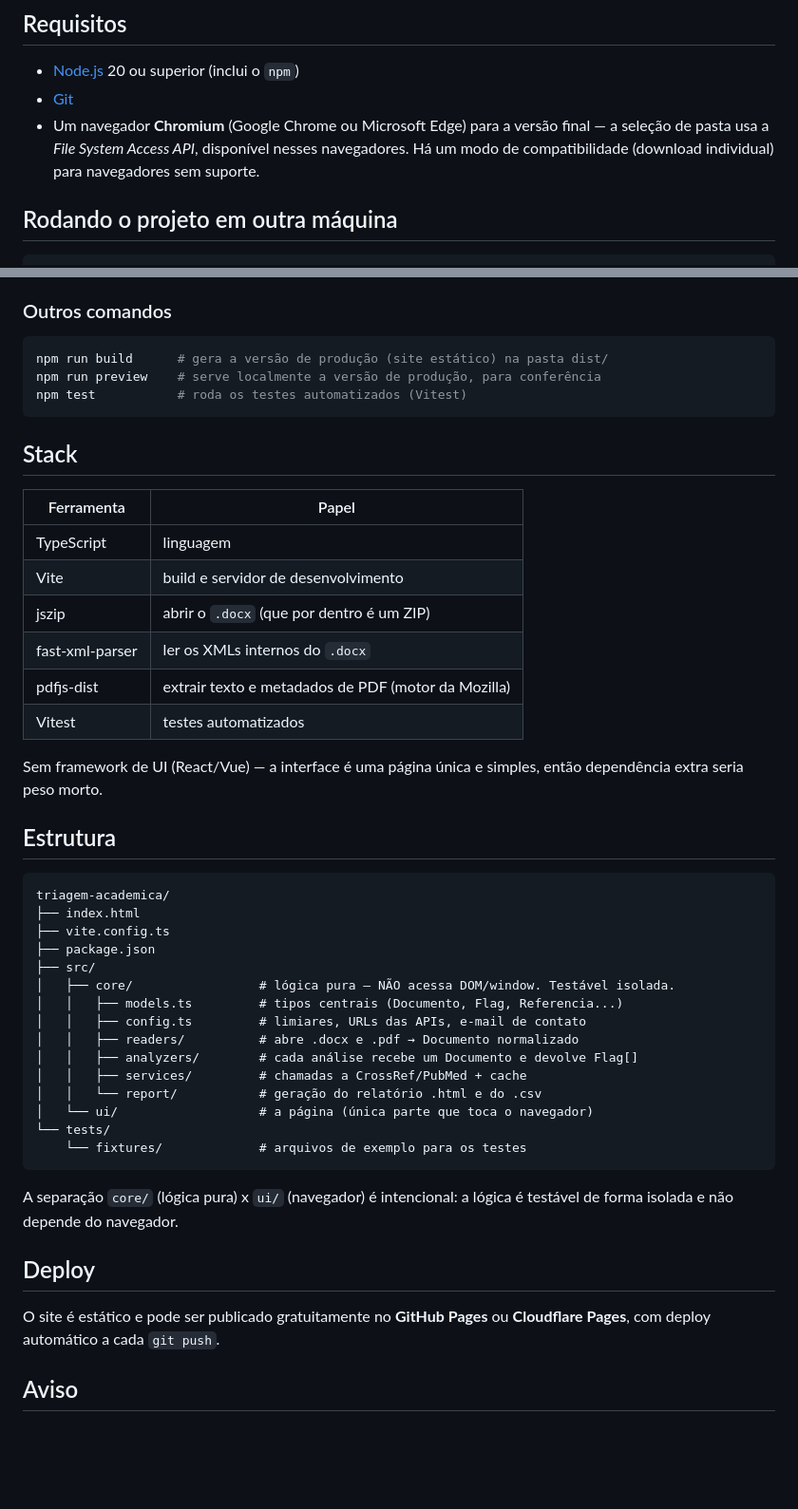
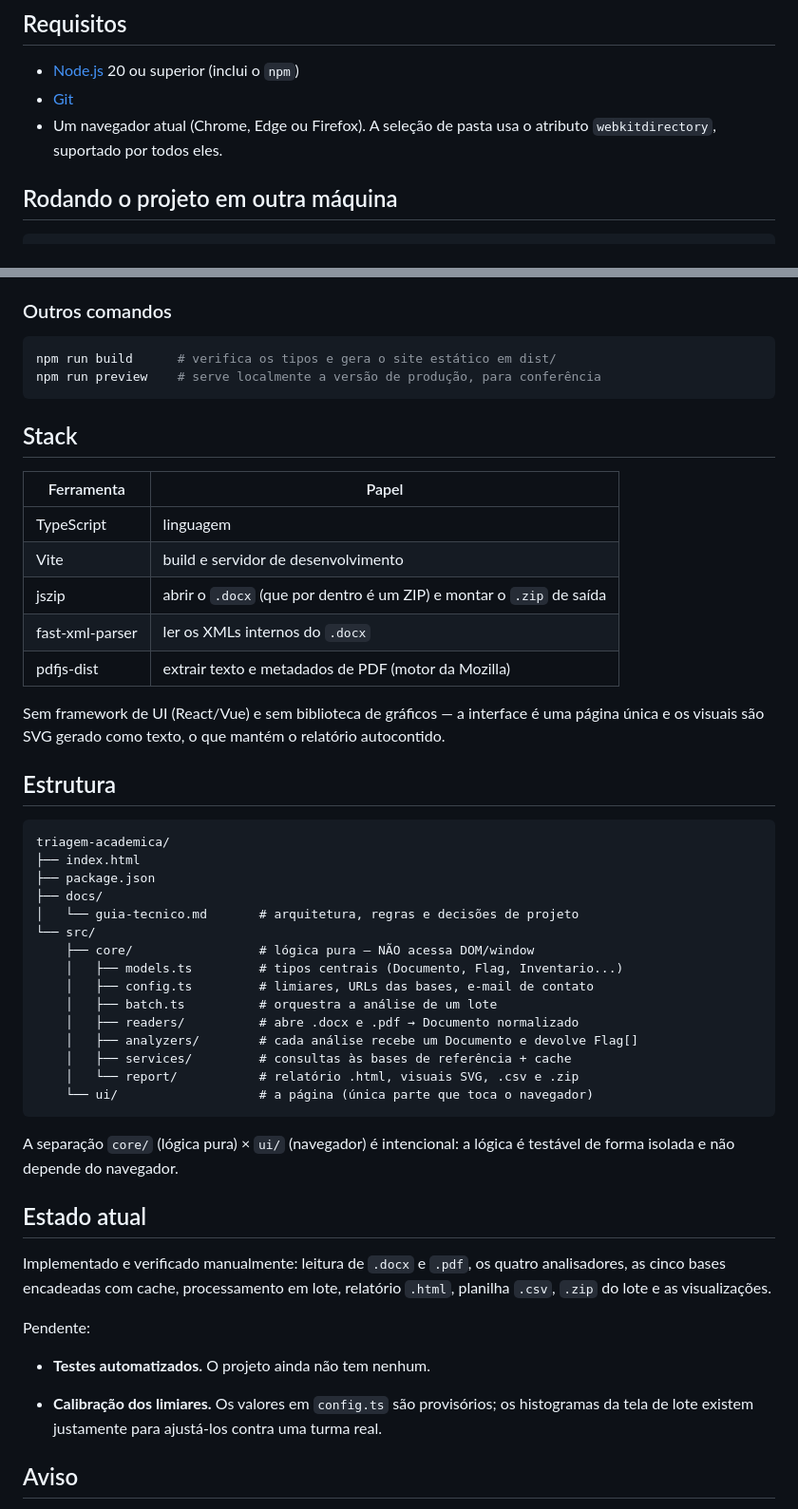
Before and after one commit to HenriqueACF/triagem-academica, a Markdown page: readme.md, 2 parts joined by grey strips. Shown at 95% size. Drawn GitHub-style; blank space fills up the shorter version.

````diff
--- a/readme.md
+++ b/readme.md
@@ -37,9 +84,8 @@ legal obrigatório.
 
 - [Node.js](https://nodejs.org/) 20 ou superior (inclui o `npm`)
 - [Git](https://git-scm.com/)
-- Um navegador **Chromium** (Google Chrome ou Microsoft Edge) para a versão final — a seleção
-  de pasta usa a *File System Access API*, disponível nesses navegadores. Há um modo de
-  compatibilidade (download individual) para navegadores sem suporte.
+- Um navegador atual (Chrome, Edge ou Firefox). A seleção de pasta usa o atributo
+  `webkitdirectory`, suportado por todos eles.
 
 ## Rodando o projeto em outra máquina
 
@@ -61,9 +107,8 @@ navegador. O servidor recarrega a página automaticamente quando você salva um
 ### Outros comandos
 
 ```bash
-npm run build      # gera a versão de produção (site estático) na pasta dist/
+npm run build      # verifica os tipos e gera o site estático em dist/
 npm run preview    # serve localmente a versão de produção, para conferência
-npm test           # roda os testes automatizados (Vitest)
 ```
 
 ## Stack
@@ -72,41 +117,48 @@ npm test           # roda os testes automatizados (Vitest)
 |---|---|
 | TypeScript | linguagem |
 | Vite | build e servidor de desenvolvimento |
-| jszip | abrir o `.docx` (que por dentro é um ZIP) |
+| jszip | abrir o `.docx` (que por dentro é um ZIP) e montar o `.zip` de saída |
 | fast-xml-parser | ler os XMLs internos do `.docx` |
 | pdfjs-dist | extrair texto e metadados de PDF (motor da Mozilla) |
-| Vitest | testes automatizados |
 
-Sem framework de UI (React/Vue) — a interface é uma página única e simples, então dependência
-extra seria peso morto.
+Sem framework de UI (React/Vue) e sem biblioteca de gráficos — a interface é uma página
+única e os visuais são SVG gerado como texto, o que mantém o relatório autocontido.
 
 ## Estrutura
 
 ```
 triagem-academica/
 ├── index.html
-├── vite.config.ts
 ├── package.json
-├── src/
-│   ├── core/                 # lógica pura — NÃO acessa DOM/window. Testável isolada.
-│   │   ├── models.ts         # tipos centrais (Documento, Flag, Referencia...)
-│   │   ├── config.ts         # limiares, URLs das APIs, e-mail de contato
-│   │   ├── readers/          # abre .docx e .pdf → Documento normalizado
-│   │   ├── analyzers/        # cada análise recebe um Documento e devolve Flag[]
-│   │   ├── services/         # chamadas a CrossRef/PubMed + cache
-│   │   └── report/           # geração do relatório .html e do .csv
-│   └── ui/                   # a página (única parte que toca o navegador)
-└── tests/
-    └── fixtures/             # arquivos de exemplo para os testes
+├── docs/
+│   └── guia-tecnico.md       # arquitetura, regras e decisões de projeto
+└── src/
+    ├── core/                 # lógica pura — NÃO acessa DOM/window
+    │   ├── models.ts         # tipos centrais (Documento, Flag, Inventario...)
+    │   ├── config.ts         # limiares, URLs das bases, e-mail de contato
+    │   ├── batch.ts          # orquestra a análise de um lote
+    │   ├── readers/          # abre .docx e .pdf → Documento normalizado
+    │   ├── analyzers/        # cada análise recebe um Documento e devolve Flag[]
+    │   ├── services/         # consultas às bases de referência + cache
+    │   └── report/           # relatório .html, visuais SVG, .csv e .zip
+    └── ui/                   # a página (única parte que toca o navegador)
 ```
 
-A separação `core/` (lógica pura) x `ui/` (navegador) é intencional: a lógica é testável de
+A separação `core/` (lógica pura) × `ui/` (navegador) é intencional: a lógica é testável de
 forma isolada e não depende do navegador.
 
-## Deploy
+## Estado atual
 
-O site é estático e pode ser publicado gratuitamente no **GitHub Pages** ou **Cloudflare Pages**,
-com deploy automático a cada `git push`.
+Implementado e verificado manualmente: leitura de `.docx` e `.pdf`, os quatro analisadores,
+as cinco bases encadeadas com cache, processamento em lote, relatório `.html`, planilha
+`.csv`, `.zip` do lote e as visualizações.
+
+Pendente:
+
+- **Testes automatizados.** O projeto ainda não tem nenhum.
+
+- **Calibração dos limiares.** Os valores em `config.ts` são provisórios; os histogramas da
+  tela de lote existem justamente para ajustá-los contra uma turma real.
 
 ## Aviso
 
````
Also changed, not shown: other parts of readme.md (+54 -7 lines), docs/guia-tecnico.md (added, +353 -0 lines).
